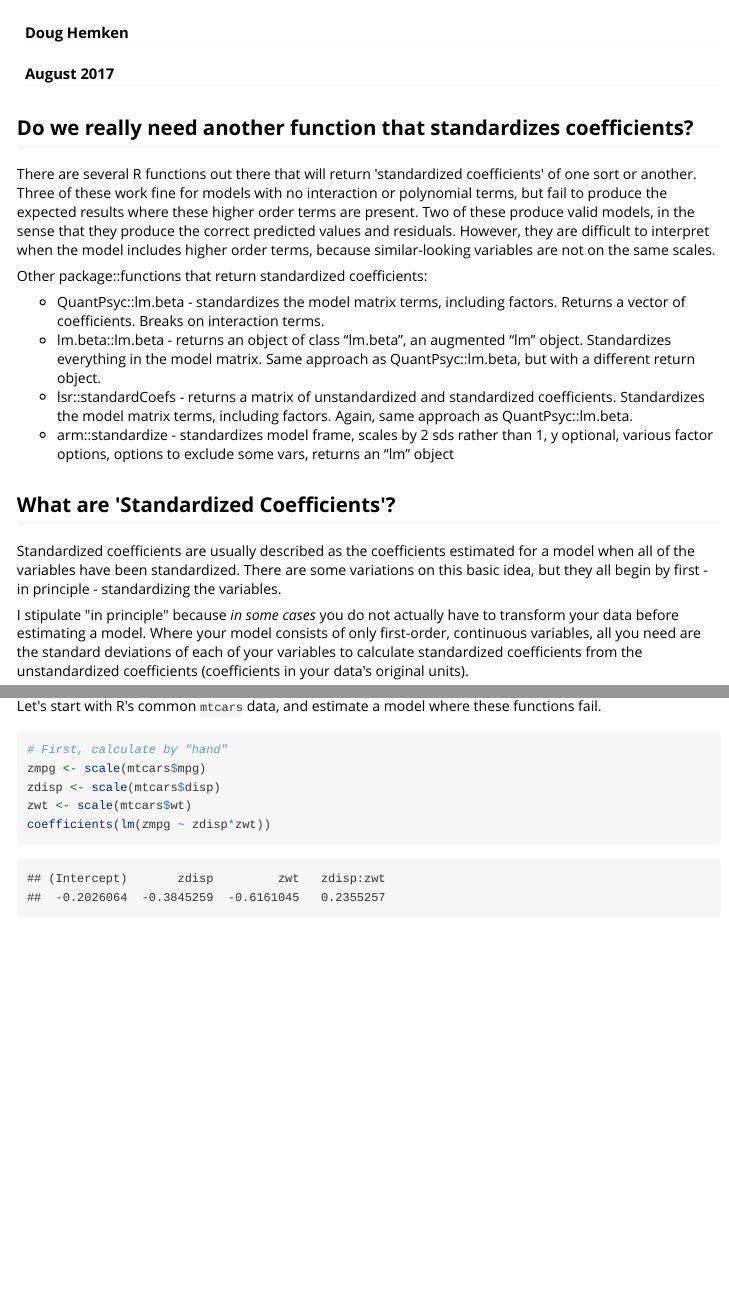
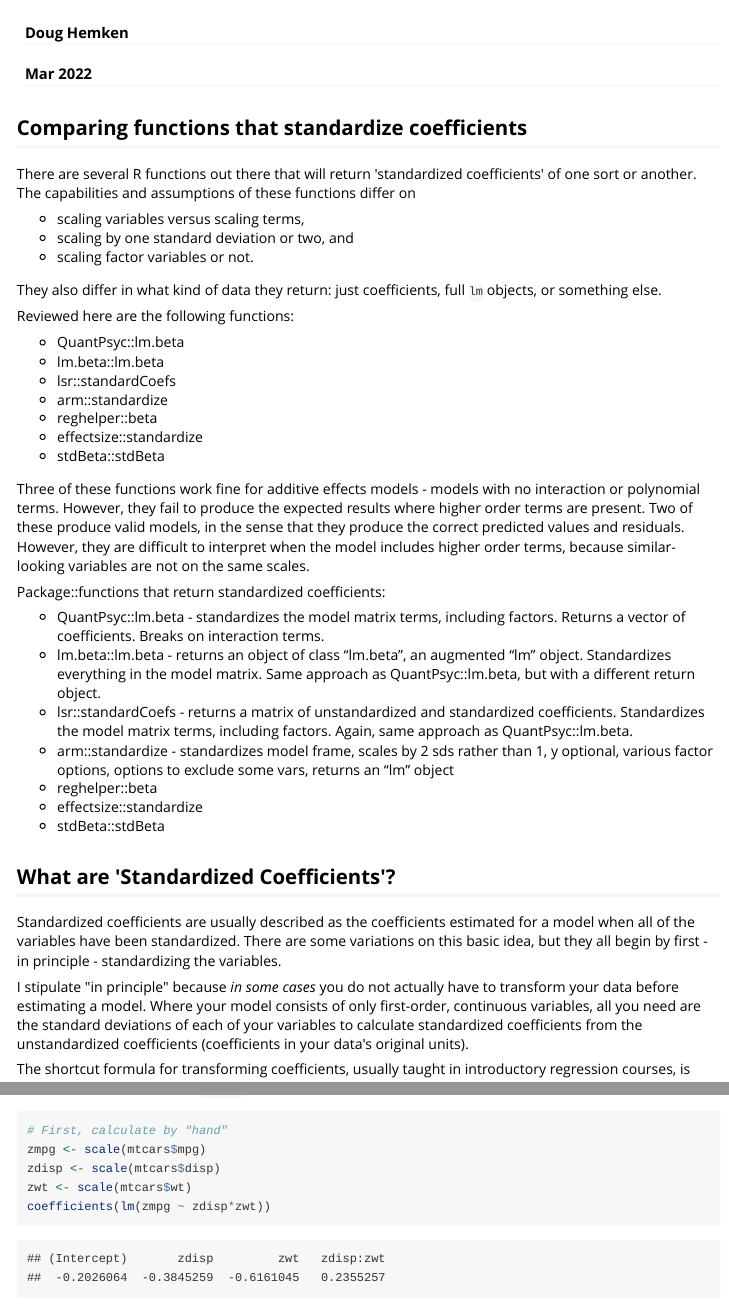
Before and after one commit to Hemken/stdBeta_R, an R Markdown document (vignettes/Why_stdBeta.rmd): the page in a window 1100 px wide, from its top, and a second part further down, joined at a grey line. Rendered offline with R 4.5, knitr and Pandoc, with nearby package versions; some code elsewhere in the file could not run offline.

Commit message:
rewriting vignette

```diff
--- a/vignettes/Why_stdBeta.rmd
+++ b/vignettes/Why_stdBeta.rmd
@@ -1,7 +1,7 @@
 ---
 title: "stdBeta"
 author: "Doug Hemken"
-date: "August 2017"
+date: "`r format(Sys.Date(), '%b %Y')`"
 output: rmarkdown::html_vignette
 vignette: >
   %\VignetteIndexEntry{Why stdBeta?}
@@ -9,23 +9,47 @@
   \usepackage[utf8]{inputenc}
 ---
 
-## Do we really need another function that standardizes coefficients?
+## Comparing functions that standardize coefficients
 There are several R functions out there that will return \'standardized
-coefficients\' of one sort or another.  Three of these work fine for
-models with no interaction or polynomial terms, but fail to produce
-the expected results where these higher order terms are present.
+coefficients\' of one sort or another.  The capabilities and assumptions
+of these functions differ on
+
+- scaling variables versus scaling terms,
+- scaling by one standard deviation or two, and
+- scaling factor variables or not.
+
+They also differ in what kind of data they return:  just coefficients,
+full `lm` objects, or something else.
+
+Reviewed here are the following functions:
+
+- QuantPsyc::lm.beta
+- lm.beta::lm.beta
+- lsr::standardCoefs
+- arm::standardize
+- reghelper::beta
+- effectsize::standardize
+- stdBeta::stdBeta
+
+Three of these functions work fine for additive effects
+models - models with no interaction or polynomial terms.
+However, they fail to produce
+the expected results where higher order terms are present.
 Two of these produce valid models, in the sense that they produce
 the correct predicted values and residuals.  However, they are
 difficult to interpret when the model includes
 higher order terms, because similar-looking variables are not
 on the same scales.
 
-Other package::functions that return standardized coefficients:
+Package::functions that return standardized coefficients:
 
 - QuantPsyc::lm.beta - standardizes the model matrix terms, including factors.  Returns a vector of coefficients. Breaks on interaction terms.
 - lm.beta::lm.beta - returns an object of class "lm.beta", an augmented "lm" object.  Standardizes everything in the model matrix.  Same approach as QuantPsyc::lm.beta, but with a different return object.
 - lsr::standardCoefs - returns a matrix of unstandardized and standardized coefficients.  Standardizes the model matrix terms, including factors.  Again, same approach as QuantPsyc::lm.beta.
 - arm::standardize - standardizes model frame, scales by 2 sds rather than 1, y optional, various factor options, options to exclude some vars, returns an "lm" object
+- reghelper::beta
+- effectsize::standardize
+- stdBeta::stdBeta
 
 ## What are \'Standardized Coefficients\'?
 Standardized coefficients are usually described as the coefficients estimated
```
Also changed, not shown: 3 other files.
